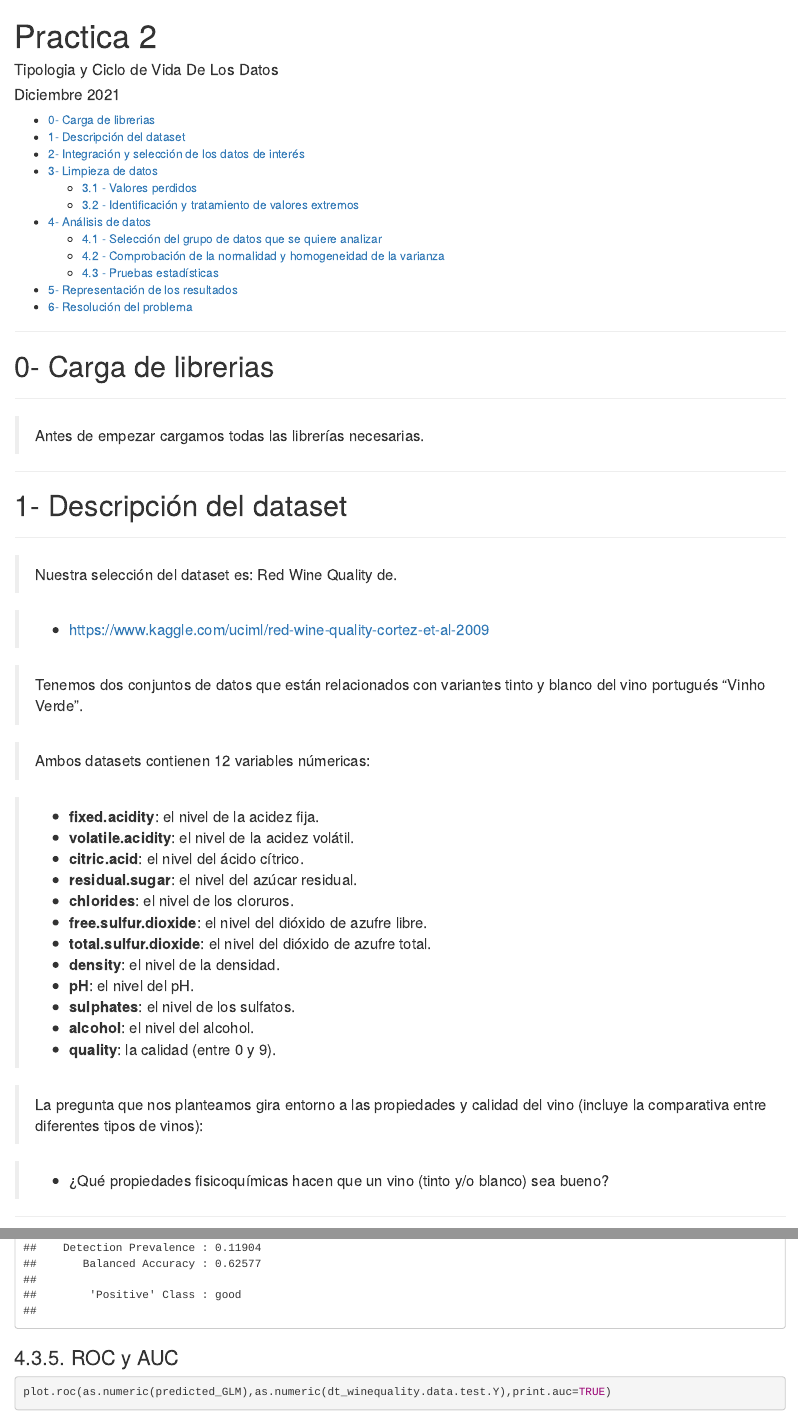
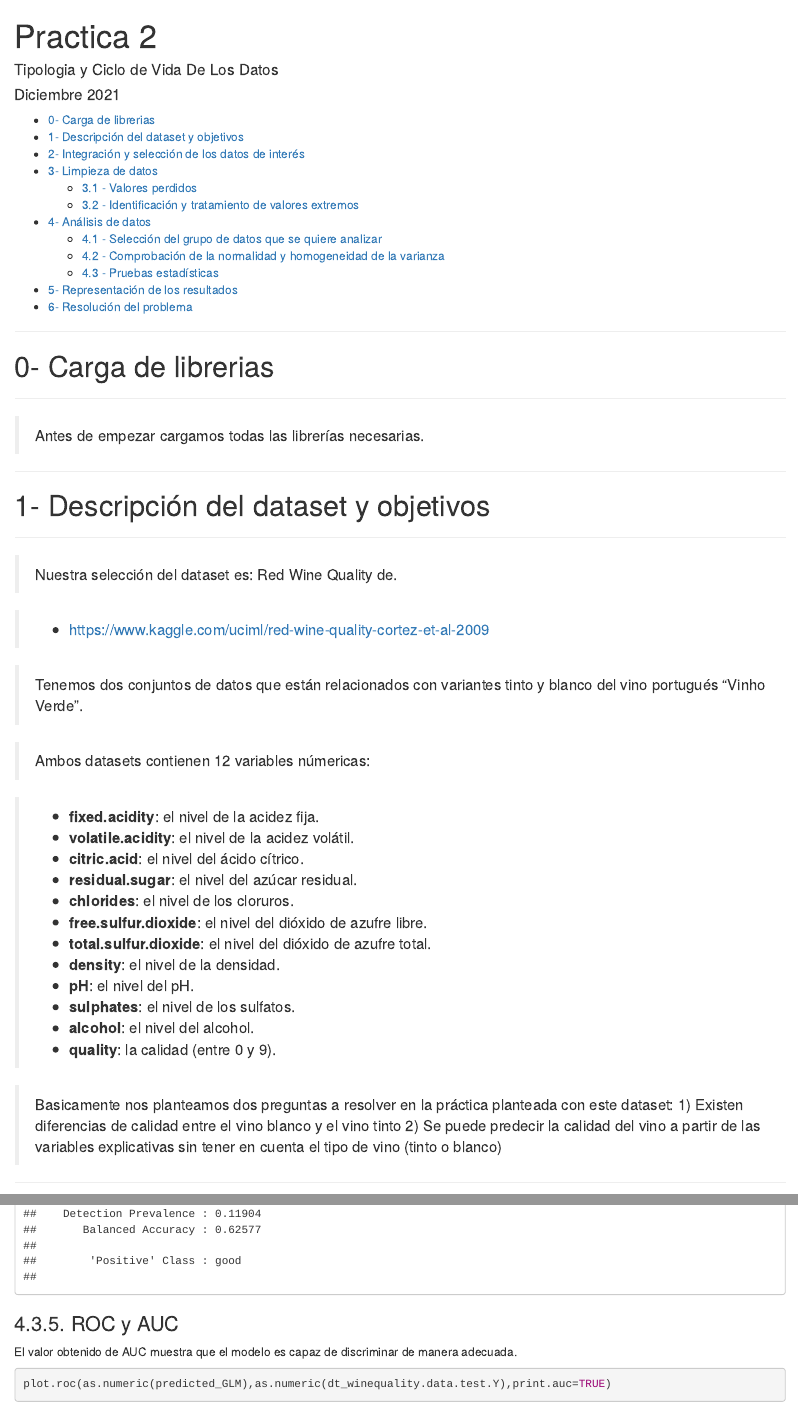
Before and after one commit to dcarretero/UOC-TCVD-Practica_2, an R Markdown document (src/TCVD-Practica2.Rmd): the page in a window 1100 px wide, from its top, and a second part further down, joined at a grey line. Rendered offline with R 4.5, knitr and Pandoc, with nearby package versions; some code elsewhere in the file could not run offline.

Commit message:
Se retoca el primer apartado para plantear de nuevo las preguntas a resolver en la práctica

````diff
--- a/src/TCVD-Practica2.Rmd
+++ b/src/TCVD-Practica2.Rmd
@@ -62,7 +62,7 @@ if(!require('arules')) install.packages('arules', repos='http://cran.us.r-projec
 ```
 
 ******
-# 1- Descripción del dataset
+# 1- Descripción del dataset y objetivos
 ******
 
 > Nuestra selección del dataset es: Red Wine Quality de.
@@ -86,9 +86,9 @@ if(!require('arules')) install.packages('arules', repos='http://cran.us.r-projec
   * **alcohol**: el nivel del alcohol.
   * **quality**: la calidad (entre 0 y 9).
 
-> La pregunta que nos planteamos gira entorno a las propiedades y calidad del vino (incluye la comparativa entre diferentes tipos de vinos):
-
-> * ¿Qué propiedades fisicoquímicas hacen que un vino (tinto y/o blanco) sea bueno?
+> Basicamente nos planteamos dos preguntas a resolver en la práctica planteada con este dataset:
+1) Existen diferencias de calidad entre el vino blanco y el vino tinto
+2) Se puede predecir la calidad del vino a partir de las variables explicativas sin tener en cuenta el tipo de vino (tinto o blanco)
 
 
 
@@ -551,6 +551,7 @@ confusionMatrix(reference = dt_winequality.data.test.Y, data = predicted_GLM, mo
 ```
 
 ### 4.3.5. ROC y AUC
+El valor obtenido de AUC muestra que el modelo es capaz de discriminar de manera adecuada.
 ```{r}
 plot.roc(as.numeric(predicted_GLM),as.numeric(dt_winequality.data.test.Y),print.auc=TRUE)
 
````
Also changed, not shown: src/TCVD-Practica2.Rmd (2 more changed lines).
